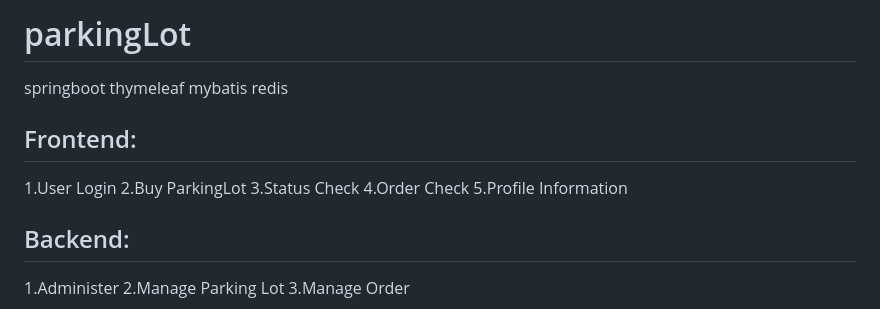
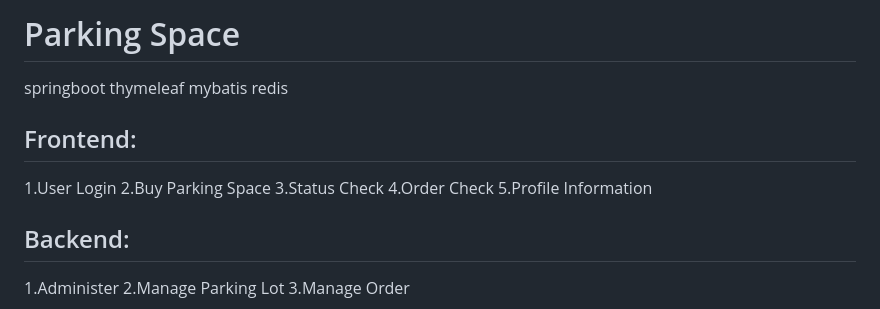
Before and after one commit to JJthomps-prog/Parking_space_sales_system, a Markdown page: README.md, the part around the change. Drawn GitHub-style.

```diff
--- a/README.md
+++ b/README.md
@@ -1,7 +1,7 @@
-# parkingLot
+# Parking Space
 springboot thymeleaf mybatis redis
 ## Frontend:
-1.User Login 2.Buy ParkingLot 3.Status Check 4.Order Check 5.Profile Information
+1.User Login 2.Buy Parking Space 3.Status Check 4.Order Check 5.Profile Information
 ## Backend:
 1.Administer 2.Manage Parking Lot 3.Manage Order
 # Parking_space_sales_system
```
